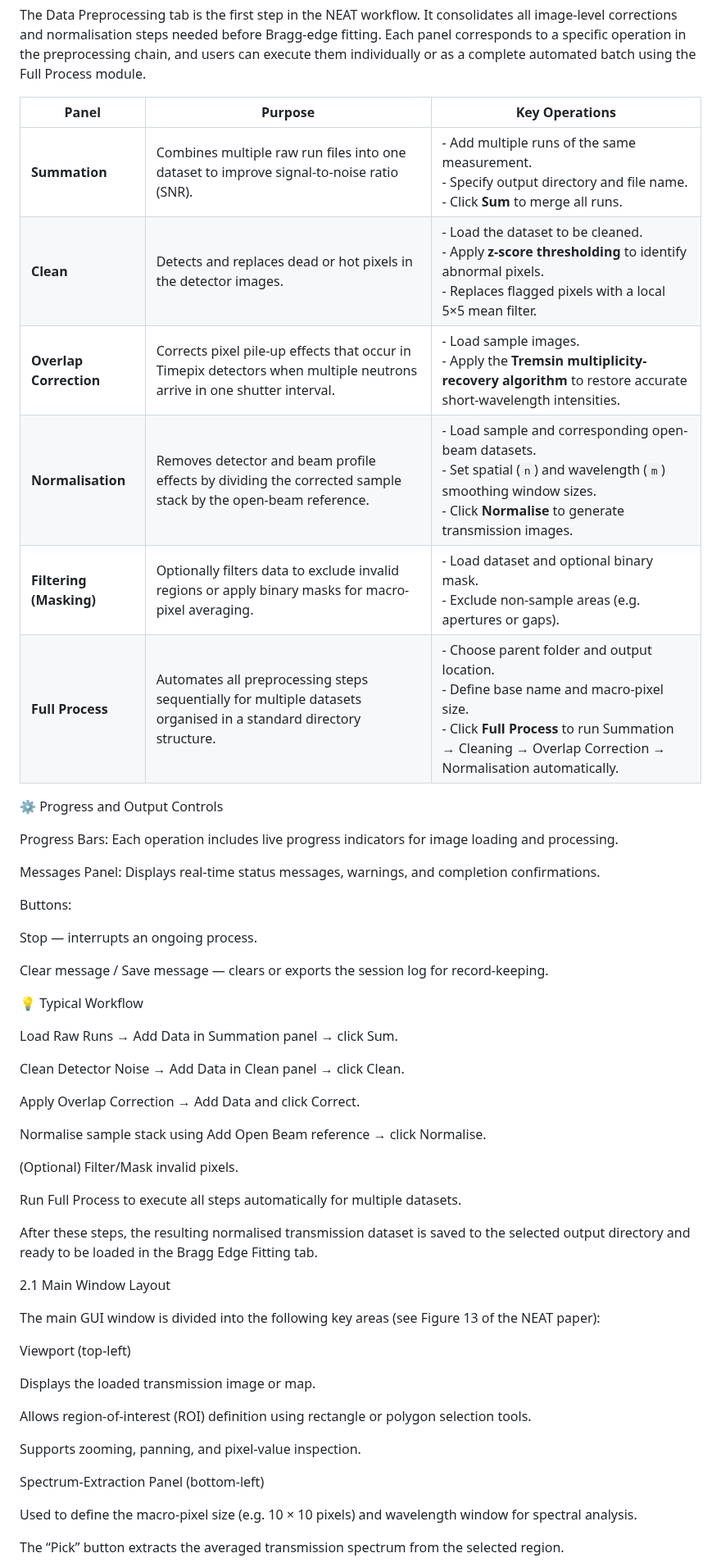
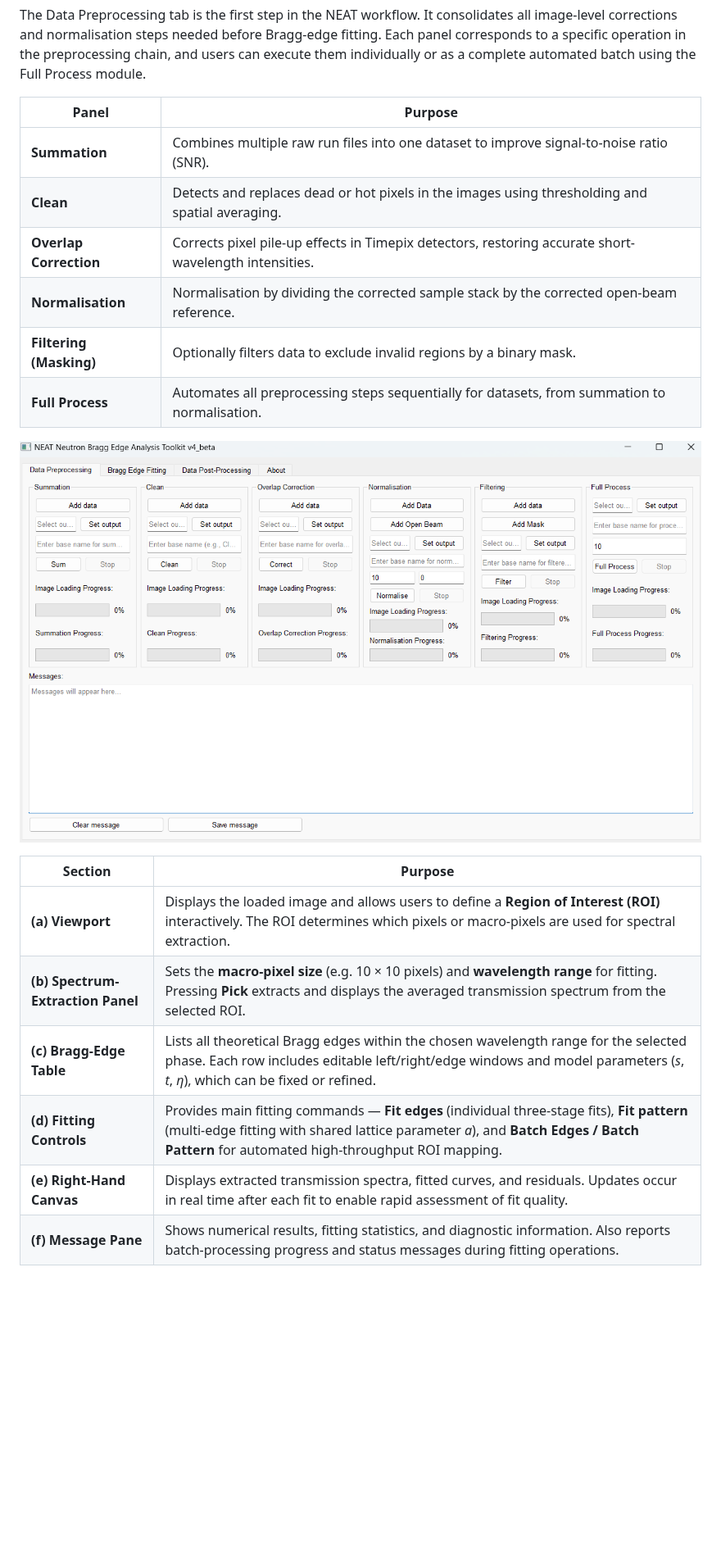
Before and after one commit to RayZhang2024/NEAT, a Markdown page: User manual.md, the part around one of its changes. Shown at 82% size. Drawn GitHub-style; pictures changed too: docs/images/Data_Preprocessing_Tab.png (added); blank space fills up the shorter version.

```diff
--- a/User manual.md
+++ b/User manual.md
@@ -62,59 +62,26 @@ NEAT’s graphical user interface (GUI) integrates the entire Bragg-edge imaging
 The Data Preprocessing tab is the first step in the NEAT workflow. It consolidates all image-level corrections and normalisation steps needed before Bragg-edge fitting.
 Each panel corresponds to a specific operation in the preprocessing chain, and users can execute them individually or as a complete automated batch using the Full Process module.
 
-| Panel                   | Purpose                                                                                                               | Key Operations                                                                                                                                                                                        |
-| ----------------------- | --------------------------------------------------------------------------------------------------------------------- | ----------------------------------------------------------------------------------------------------------------------------------------------------------------------------------------------------- |
-| **Summation**           | Combines multiple raw run files into one dataset to improve signal-to-noise ratio (SNR).                              | - Add multiple runs of the same measurement.<br> - Specify output directory and file name.<br> - Click **Sum** to merge all runs.                                                                     |
-| **Clean**               | Detects and replaces dead or hot pixels in the detector images.                                                       | - Load the dataset to be cleaned.<br> - Apply **z-score thresholding** to identify abnormal pixels.<br> - Replaces flagged pixels with a local 5×5 mean filter.                                       |
-| **Overlap Correction**  | Corrects pixel pile-up effects that occur in Timepix detectors when multiple neutrons arrive in one shutter interval. | - Load sample images.<br> - Apply the **Tremsin multiplicity-recovery algorithm** to restore accurate short-wavelength intensities.                                                                   |
-| **Normalisation**       | Removes detector and beam profile effects by dividing the corrected sample stack by the open-beam reference.          | - Load sample and corresponding open-beam datasets.<br> - Set spatial (`n`) and wavelength (`m`) smoothing window sizes.<br> - Click **Normalise** to generate transmission images.                   |
-| **Filtering (Masking)** | Optionally filters data to exclude invalid regions or apply binary masks for macro-pixel averaging.                   | - Load dataset and optional binary mask.<br> - Exclude non-sample areas (e.g. apertures or gaps).                                                                                                     |
-| **Full Process**        | Automates all preprocessing steps sequentially for multiple datasets organised in a standard directory structure.     | - Choose parent folder and output location.<br> - Define base name and macro-pixel size.<br> - Click **Full Process** to run Summation → Cleaning → Overlap Correction → Normalisation automatically. |
 
-⚙️ Progress and Output Controls
+| **Panel**               | **Purpose**                                                                                                      |
+| ----------------------- | ---------------------------------------------------------------------------------------------------------------- |
+| **Summation**           | Combines multiple raw run files into one dataset to improve signal-to-noise ratio (SNR).                         |
+| **Clean**               | Detects and replaces dead or hot pixels in the images using thresholding and spatial averaging.                  |
+| **Overlap Correction**  | Corrects pixel pile-up effects in Timepix detectors, restoring accurate short-wavelength intensities.            |
+| **Normalisation**       | Normalisation by dividing the corrected sample stack by the corrected open-beam reference.                       |
+| **Filtering (Masking)** | Optionally filters data to exclude invalid regions by a binary mask.                                             |
+| **Full Process**        | Automates all preprocessing steps sequentially for datasets, from summation to normalisation.                    |
 
-Progress Bars: Each operation includes live progress indicators for image loading and processing.
-
-Messages Panel: Displays real-time status messages, warnings, and completion confirmations.
-
-Buttons:
-
-Stop — interrupts an ongoing process.
-
-Clear message / Save message — clears or exports the session log for record-keeping.
-
-💡 Typical Workflow
-
-Load Raw Runs → Add Data in Summation panel → click Sum.
-
-Clean Detector Noise → Add Data in Clean panel → click Clean.
-
-Apply Overlap Correction → Add Data and click Correct.
-
-Normalise sample stack using Add Open Beam reference → click Normalise.
-
-(Optional) Filter/Mask invalid pixels.
-
-Run Full Process to execute all steps automatically for multiple datasets.
-
-After these steps, the resulting normalised transmission dataset is saved to the selected output directory and ready to be loaded in the Bragg Edge Fitting tab.
+![Data Preprocessing Tab](docs/images/Data_Preprocessing_Tab.png)
 
 
-2.1 Main Window Layout
+| **Section**                       | **Purpose**                                                                                                                                                                                                                          |
+| --------------------------------- | ------------------------------------------------------------------------------------------------------------------------------------------------------------------------------------------------------------------------------------ |
+| **(a) Viewport**                  | Displays the loaded image and allows users to define a **Region of Interest (ROI)** interactively. The ROI determines which pixels or macro-pixels are used for spectral extraction.                                                 |
+| **(b) Spectrum-Extraction Panel** | Sets the **macro-pixel size** (e.g. 10 × 10 pixels) and **wavelength range** for fitting. Pressing **Pick** extracts and displays the averaged transmission spectrum from the selected ROI.                                          |
+| **(c) Bragg-Edge Table**          | Lists all theoretical Bragg edges within the chosen wavelength range for the selected phase. Each row includes editable left/right/edge windows and model parameters (*s*, *t*, *η*), which can be fixed or refined.                 |
+| **(d) Fitting Controls**          | Provides main fitting commands — **Fit edges** (individual three-stage fits), **Fit pattern** (multi-edge fitting with shared lattice parameter *a*), and **Batch Edges / Batch Pattern** for automated high-throughput ROI mapping. |
+| **(e) Right-Hand Canvas**         | Displays extracted transmission spectra, fitted curves, and residuals. Updates occur in real time after each fit to enable rapid assessment of fit quality.                                                                          |
+| **(f) Message Pane**              | Shows numerical results, fitting statistics, and diagnostic information. Also reports batch-processing progress and status messages during fitting operations.                                                                       |
 
-The main GUI window is divided into the following key areas (see Figure 13 of the NEAT paper):
 
-Viewport (top-left)
-
-Displays the loaded transmission image or map.
-
-Allows region-of-interest (ROI) definition using rectangle or polygon selection tools.
-
-Supports zooming, panning, and pixel-value inspection.
-
-Spectrum-Extraction Panel (bottom-left)
-
-Used to define the macro-pixel size (e.g. 10 × 10 pixels) and wavelength window for spectral analysis.
-
-The “Pick” button extracts the averaged transmission spectrum from the selected region.
-
```
Also changed, not shown: other parts of User manual.md (+1 -73 lines), docs/images/Bragg_Edge_Fitting_Tab.png (added), 1 other file.
